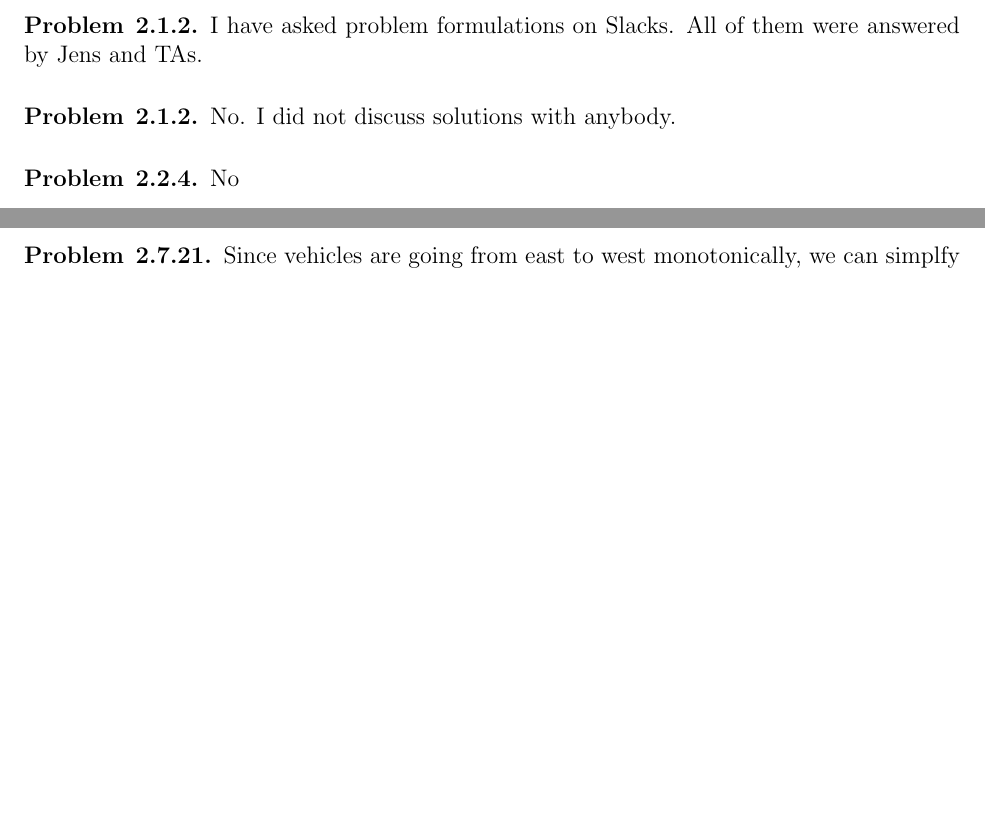
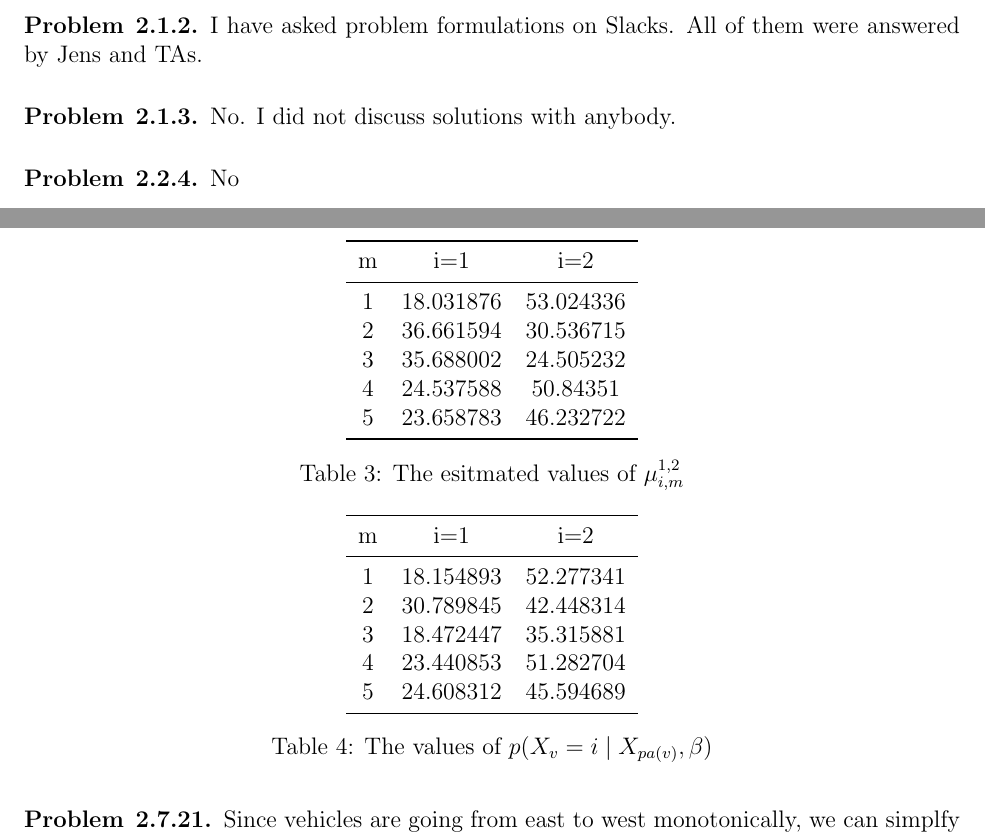
Before and after one commit to chris4540/DD2434_Advanced_ML, a LaTeX document (assign2/ChunHungLin_a2.tex, which reads assign2/src/sec2_6/est_mu_pair_1_2.csv, assign2/src/sec2_6/true_mu_pair_1_2.csv): two parts of pages 1 and 9 of 27 before the commit and two parts of pages 1 and 9 of 28 after it, joined at a grey line, cut so that both start at the same text, the shorter picture padded with empty space. Compiled offline with pdfLaTeX.

Commit message:
[2.6] Add tables

```diff
--- a/assign2/ChunHungLin_a2.tex
+++ b/assign2/ChunHungLin_a2.tex
@@ -48,7 +48,7 @@
     I have asked problem formulations on Slacks. All of them were answered by Jens
     and TAs.
 \end{problem}
-\begin{problem}{2.1.2}
+\begin{problem}{2.1.3}
     No. I did not discuss solutions with anybody.
 \end{problem}
 %2.2
@@ -383,6 +383,28 @@ the performance.
 
 The MAE of $\hat{\mu}^{n}_{s}$ is 8.574 and the MAPE of $\hat{\mu}^{n}_{s}$ is
 66.5\%.
+
+\begin{table}
+    \centering
+    \pgfplotstabletypeset[
+        col sep = comma,
+        precision=6,
+        every head row/.style={before row=\toprule,after row=\midrule},
+        every last row/.style={after row=\bottomrule},
+        ]{src/sec2_6/est_mu_pair_1_2.csv}
+    \caption{The esitmated values of $\mu^{1,2}_{i,m}$}
+\end{table}
+
+\begin{table}
+    \centering
+    \pgfplotstabletypeset[
+        col sep = comma,
+        precision=6,
+        every head row/.style={before row=\toprule,after row=\midrule},
+        every last row/.style={after row=\bottomrule},
+        ]{src/sec2_6/true_mu_pair_1_2.csv}
+    \caption{The values of $p(X_v = i\mid X_{pa(v)}, \beta)$}
+\end{table}
 
 \end{problem}
 \pagebreak
--- /dev/null
+++ b/assign2/src/sec2_6/est_mu_pair_1_2.csv
@@ -0,0 +1 @@
+m,i=1,i=2
--- /dev/null
+++ b/assign2/src/sec2_6/true_mu_pair_1_2.csv
@@ -0,0 +1 @@
+m,i=1,i=2
```
Also changed, not shown: assign2/src/sec2_6/est_mu_pair_1_2.csv (5 more changed lines), assign2/src/sec2_6/true_mu_pair_1_2.csv (5 more changed lines).
